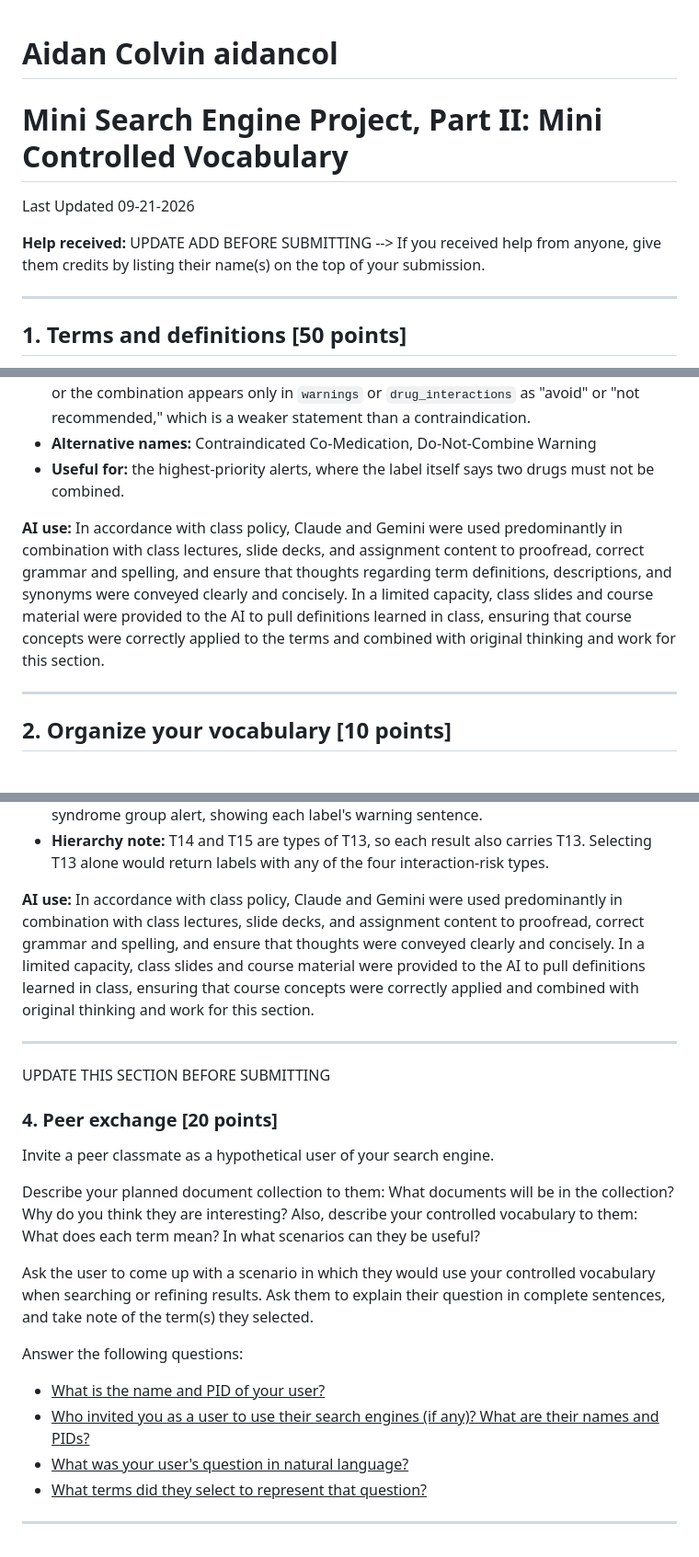
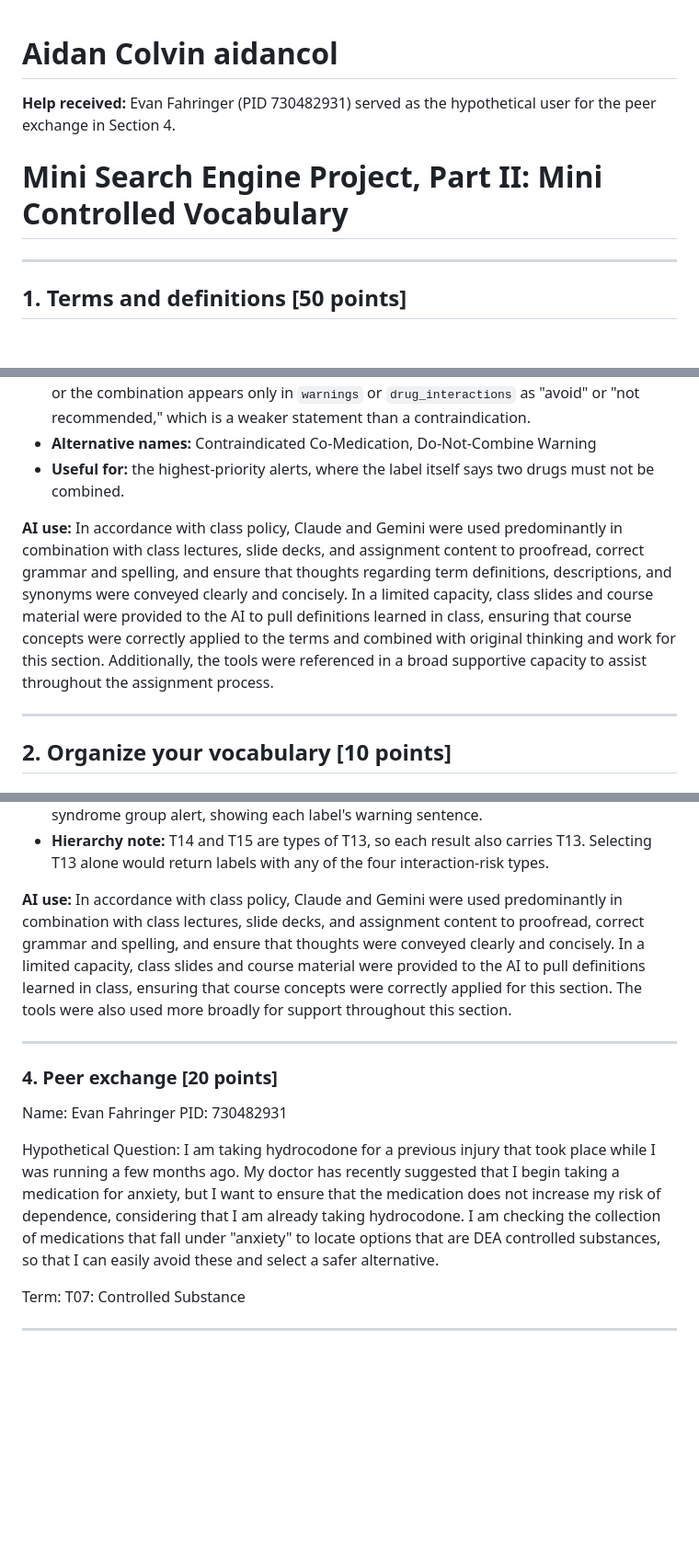
Before and after one commit to AidanColvin/AIDANCOLVIN_aidancol_INLS_509_Mini_Search_Engine_Project_Controlled_Vocab, a Markdown page: MiniVocab_Aidan_Colvin_aidancol.md, 3 parts joined by grey strips. Shown at 92% size. Rendered like a GitHub page; blank space fills up the shorter version.

Commit message:
Revise AI use descriptions and add peer exchange details
Updated AI use sections for clarity and added a hypothetical user scenario.

```diff
--- a/MiniVocab_Aidan_Colvin_aidancol.md
+++ b/MiniVocab_Aidan_Colvin_aidancol.md
@@ -1,8 +1,6 @@
 # Aidan Colvin aidancol
+**Help received:** Evan Fahringer (PID 730482931) served as the hypothetical user for the peer exchange in Section 4.
 # Mini Search Engine Project, Part II: Mini Controlled Vocabulary
-Last Updated 09-21-2026
-
-**Help received:** UPDATE ADD BEFORE SUBMITTING  --> If you received help from anyone, give them credits by listing their name(s) on the top of your submission.
 
 ---
 
@@ -225,7 +223,7 @@ Two rules apply to every term:
 * **Alternative names:** Contraindicated Co-Medication, Do-Not-Combine Warning
 * **Useful for:** the highest-priority alerts, where the label itself says two drugs must not be combined.
 
-**AI use:** In accordance with class policy, Claude and Gemini were used predominantly in combination with class lectures, slide decks, and assignment content to proofread, correct grammar and spelling, and ensure that thoughts regarding term definitions, descriptions, and synonyms were conveyed clearly and concisely. In a limited capacity, class slides and course material were provided to the AI to pull definitions learned in class, ensuring that course concepts were correctly applied to the terms and combined with original thinking and work for this section.
+**AI use:** In accordance with class policy, Claude and Gemini were used predominantly in combination with class lectures, slide decks, and assignment content to proofread, correct grammar and spelling, and ensure that thoughts regarding term definitions, descriptions, and synonyms were conveyed clearly and concisely. In a limited capacity, class slides and course material were provided to the AI to pull definitions learned in class, ensuring that course concepts were correctly applied to the terms and combined with original thinking and work for this section. Additionally, the tools were referenced in a broad supportive capacity to assist throughout the assignment process.
 
 ---
 
@@ -362,23 +360,16 @@ All scenarios search the revised Part 1 collection: human prescription drug labe
 * **Link to the interaction checker:** This search is the manual version of the planned checker. If the physician entered desvenlafaxine, trazodone, and cyclobenzaprine as a medication list, the checker would find T14 on all three labels and raise one serotonin syndrome group alert, showing each label's warning sentence.
 * **Hierarchy note:** T14 and T15 are types of T13, so each result also carries T13. Selecting T13 alone would return labels with any of the four interaction-risk types.
 
-**AI use:** In accordance with class policy, Claude and Gemini were used predominantly in combination with class lectures, slide decks, and assignment content to proofread, correct grammar and spelling, and ensure that thoughts were conveyed clearly and concisely. In a limited capacity, class slides and course material were provided to the AI to pull definitions learned in class, ensuring that course concepts were correctly applied and combined with original thinking and work for this section.
+**AI use:** In accordance with class policy, Claude and Gemini were used predominantly in combination with class lectures, slide decks, and assignment content to proofread, correct grammar and spelling, and ensure that thoughts were conveyed clearly and concisely. In a limited capacity, class slides and course material were provided to the AI to pull definitions learned in class, ensuring that course concepts were correctly applied for this section. The tools were also used more broadly for support throughout this section.
 
 ---
 
-UPDATE THIS SECTION BEFORE SUBMITTING
+### 4. Peer exchange [20 points]
+Name: Evan Fahringer
+PID: 730482931
 
-### 4. Peer exchange [20 points]
-Invite a peer classmate as a hypothetical user of your search engine.
+Hypothetical Question: I am taking hydrocodone for a previous injury that took place while I was running a few months ago. My doctor has recently suggested that I begin taking a medication for anxiety, but I want to ensure that the medication does not increase my risk of dependence, considering that I am already taking hydrocodone. I am checking the collection of medications that fall under "anxiety" to locate options that are DEA controlled substances, so that I can easily avoid these and select a safer alternative.
 
-Describe your planned document collection to them: What documents will be in the collection? Why do you think they are interesting? Also, describe your controlled vocabulary to them: What does each term mean? In what scenarios can they be useful?
-
-Ask the user to come up with a scenario in which they would use your controlled vocabulary when searching or refining results. Ask them to explain their question in complete sentences, and take note of the term(s) they selected.
-
-Answer the following questions:
-* <u>What is the name and PID of your user?</u>
-* <u>Who invited you as a user to use their search engines (if any)? What are their names and PIDs?</u>
-* <u>What was your user's question in natural language?</u>
-* <u>What terms did they select to represent that question?</u>
+Term: T07: Controlled Substance
 
 ---
```
Also changed, not shown: other parts of MiniVocab_Aidan_Colvin_aidancol.md (+1 -1 lines).
